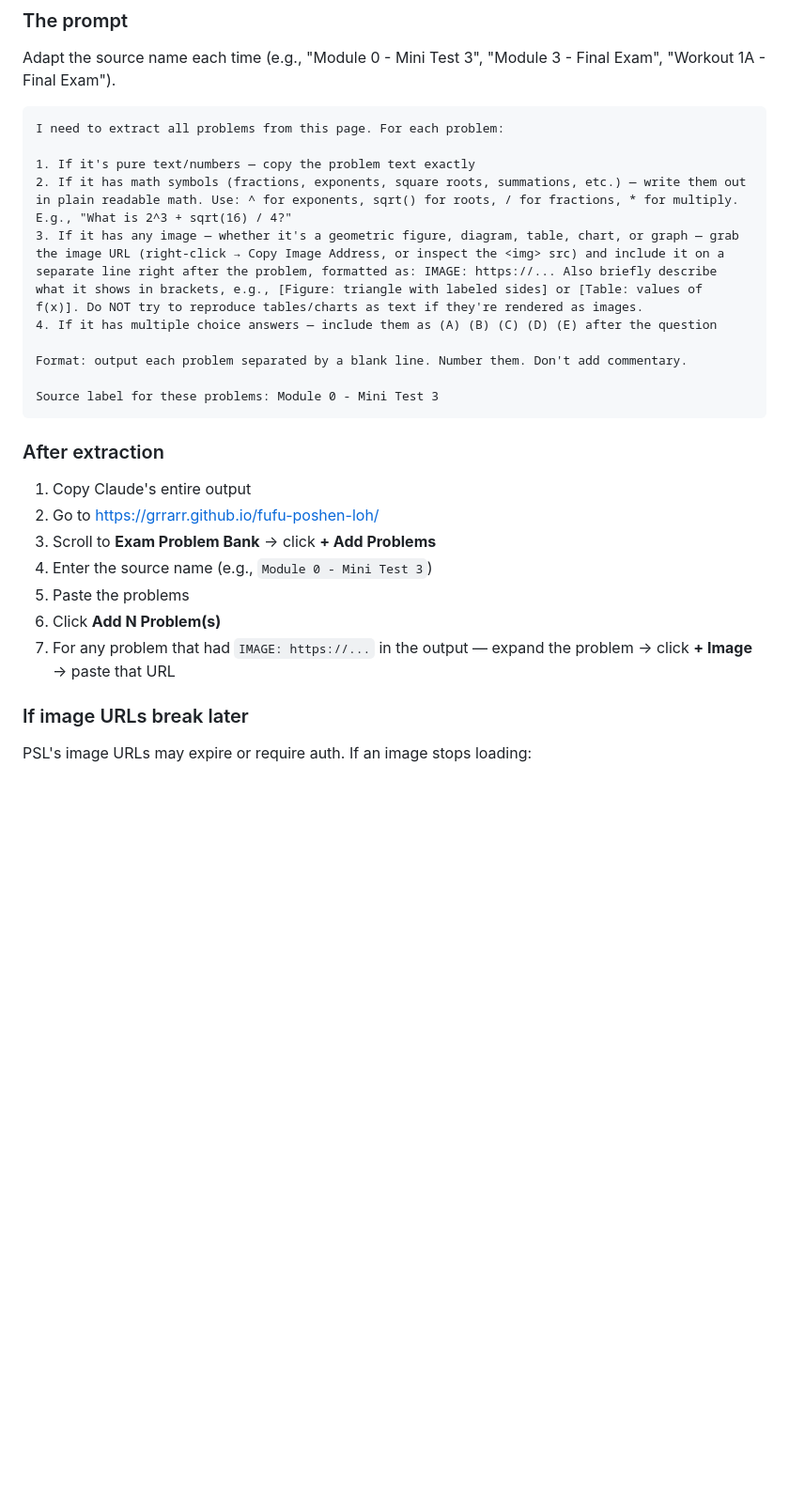
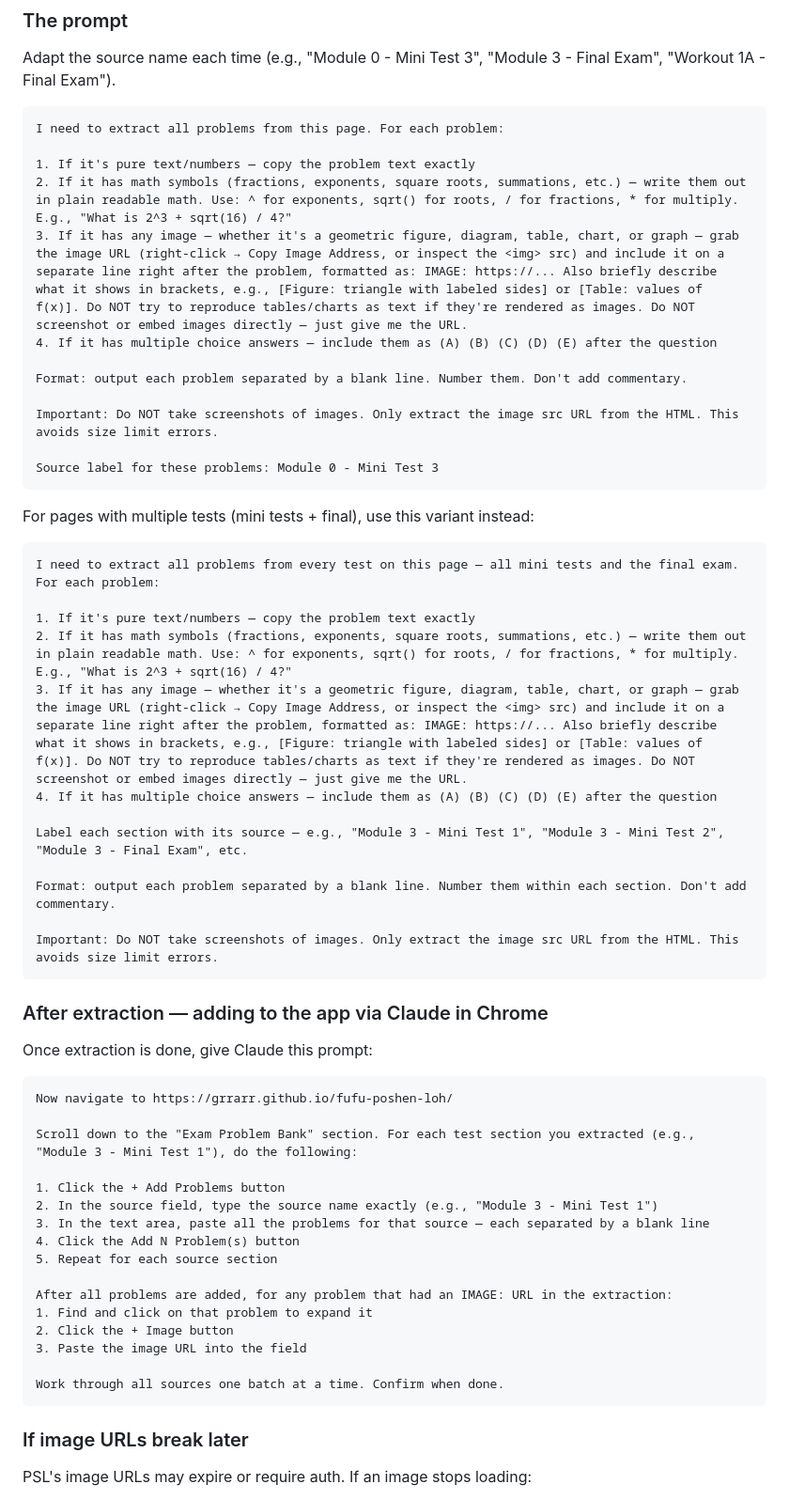
Before and after one commit to grrarr/fufu-poshen-loh, a Markdown page: CLAUDE.md, the part around one of its changes. Shown at 94% size. Drawn GitHub-style; blank space fills up the shorter version.

Commit message:
Update CLAUDE.md with full Claude in Chrome workflow
Adds two-step flow: extract from PSL then interact with the app
directly. Includes multi-test variant prompt, app interaction prompt,
image size error workaround, and expanded gotchas.

Co-Authored-By: Claude Opus 4.6 <noreply@anthropic.com>

````diff
--- a/CLAUDE.md
+++ b/CLAUDE.md
@@ -120,22 +120,55 @@ I need to extract all problems from this page. For each problem:
 
 1. If it's pure text/numbers — copy the problem text exactly
 2. If it has math symbols (fractions, exponents, square roots, summations, etc.) — write them out in plain readable math. Use: ^ for exponents, sqrt() for roots, / for fractions, * for multiply. E.g., "What is 2^3 + sqrt(16) / 4?"
-3. If it has any image — whether it's a geometric figure, diagram, table, chart, or graph — grab the image URL (right-click → Copy Image Address, or inspect the <img> src) and include it on a separate line right after the problem, formatted as: IMAGE: https://... Also briefly describe what it shows in brackets, e.g., [Figure: triangle with labeled sides] or [Table: values of f(x)]. Do NOT try to reproduce tables/charts as text if they're rendered as images.
+3. If it has any image — whether it's a geometric figure, diagram, table, chart, or graph — grab the image URL (right-click → Copy Image Address, or inspect the <img> src) and include it on a separate line right after the problem, formatted as: IMAGE: https://... Also briefly describe what it shows in brackets, e.g., [Figure: triangle with labeled sides] or [Table: values of f(x)]. Do NOT try to reproduce tables/charts as text if they're rendered as images. Do NOT screenshot or embed images directly — just give me the URL.
 4. If it has multiple choice answers — include them as (A) (B) (C) (D) (E) after the question
 
 Format: output each problem separated by a blank line. Number them. Don't add commentary.
 
+Important: Do NOT take screenshots of images. Only extract the image src URL from the HTML. This avoids size limit errors.
+
 Source label for these problems: Module 0 - Mini Test 3
 ```
 
-### After extraction
-1. Copy Claude's entire output
-2. Go to https://grrarr.github.io/fufu-poshen-loh/
-3. Scroll to **Exam Problem Bank** → click **+ Add Problems**
-4. Enter the source name (e.g., `Module 0 - Mini Test 3`)
-5. Paste the problems
-6. Click **Add N Problem(s)**
-7. For any problem that had `IMAGE: https://...` in the output — expand the problem → click **+ Image** → paste that URL
+For pages with multiple tests (mini tests + final), use this variant instead:
+
+```
+I need to extract all problems from every test on this page — all mini tests and the final exam. For each problem:
+
+1. If it's pure text/numbers — copy the problem text exactly
+2. If it has math symbols (fractions, exponents, square roots, summations, etc.) — write them out in plain readable math. Use: ^ for exponents, sqrt() for roots, / for fractions, * for multiply. E.g., "What is 2^3 + sqrt(16) / 4?"
+3. If it has any image — whether it's a geometric figure, diagram, table, chart, or graph — grab the image URL (right-click → Copy Image Address, or inspect the <img> src) and include it on a separate line right after the problem, formatted as: IMAGE: https://... Also briefly describe what it shows in brackets, e.g., [Figure: triangle with labeled sides] or [Table: values of f(x)]. Do NOT try to reproduce tables/charts as text if they're rendered as images. Do NOT screenshot or embed images directly — just give me the URL.
+4. If it has multiple choice answers — include them as (A) (B) (C) (D) (E) after the question
+
+Label each section with its source — e.g., "Module 3 - Mini Test 1", "Module 3 - Mini Test 2", "Module 3 - Final Exam", etc.
+
+Format: output each problem separated by a blank line. Number them within each section. Don't add commentary.
+
+Important: Do NOT take screenshots of images. Only extract the image src URL from the HTML. This avoids size limit errors.
+```
+
+### After extraction — adding to the app via Claude in Chrome
+
+Once extraction is done, give Claude this prompt:
+
+```
+Now navigate to https://grrarr.github.io/fufu-poshen-loh/
+
+Scroll down to the "Exam Problem Bank" section. For each test section you extracted (e.g., "Module 3 - Mini Test 1"), do the following:
+
+1. Click the + Add Problems button
+2. In the source field, type the source name exactly (e.g., "Module 3 - Mini Test 1")
+3. In the text area, paste all the problems for that source — each separated by a blank line
+4. Click the Add N Problem(s) button
+5. Repeat for each source section
+
+After all problems are added, for any problem that had an IMAGE: URL in the extraction:
+1. Find and click on that problem to expand it
+2. Click the + Image button
+3. Paste the image URL into the field
+
+Work through all sources one batch at a time. Confirm when done.
+```
 
 ### If image URLs break later
 PSL's image URLs may expire or require auth. If an image stops loading:
````
Also changed, not shown: other parts of CLAUDE.md (+2 -0 lines).
